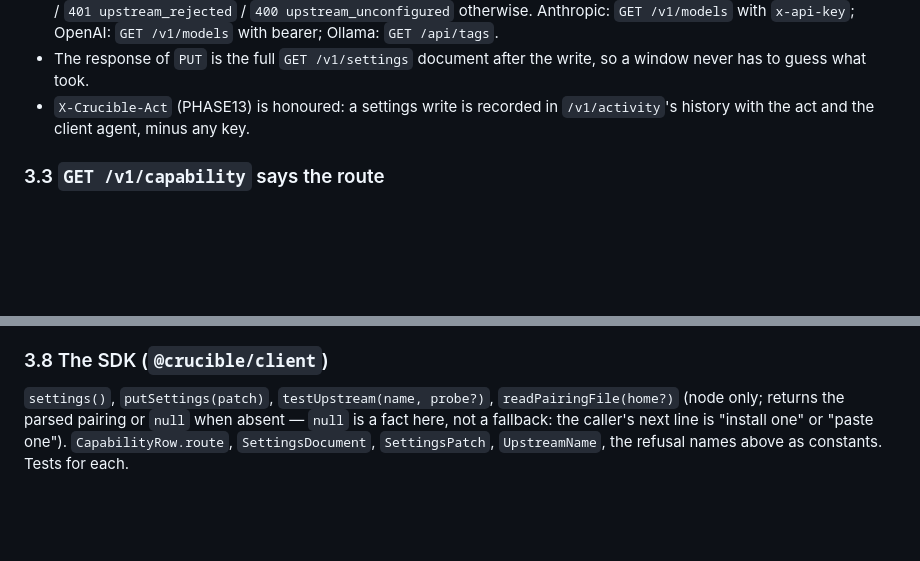
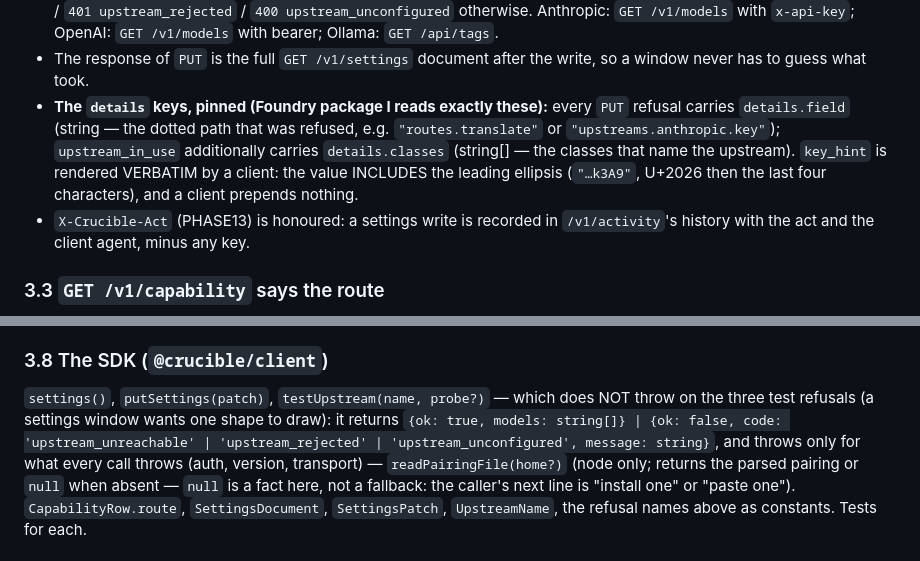
Before and after one commit to telltaleatheist/crucible, a Markdown page: docs/PHASE15-HOST.md, 2 parts joined by grey strips. Rendered like a GitHub page; blank space fills up the shorter version.

Commit message:
docs(phase15): 3.2 pins details.field / details.classes and the verbatim key_hint; 3.8 testUpstream() returns a result, never throws a refusal
Co-Authored-By: Claude Fable 5.1 <noreply@anthropic.com>
Claude-Session: https://claude.ai/code/session_016ixrqdkbAU5UvkyjavzQeQ

```diff
--- a/docs/PHASE15-HOST.md
+++ b/docs/PHASE15-HOST.md
@@ -178,6 +178,12 @@ Body is any subset of:
   OpenAI: `GET /v1/models` with bearer; Ollama: `GET /api/tags`.
 - The response of `PUT` is the full `GET /v1/settings` document after the write, so a window
   never has to guess what took.
+- **The `details` keys, pinned (Foundry package I reads exactly these):** every `PUT` refusal
+  carries `details.field` (string — the dotted path that was refused, e.g. `"routes.translate"`
+  or `"upstreams.anthropic.key"`); `upstream_in_use` additionally carries `details.classes`
+  (string[] — the classes that name the upstream). `key_hint` is rendered VERBATIM by a client:
+  the value INCLUDES the leading ellipsis (`"…k3A9"`, U+2026 then the last four characters), and
+  a client prepends nothing.
 - `X-Crucible-Act` (PHASE13) is honoured: a settings write is recorded in `/v1/activity`'s
   history with the act and the client agent, minus any key.
 
@@ -333,7 +339,11 @@ what 3.5 says.
 
 ### 3.8 The SDK (`@crucible/client`)
 
-`settings()`, `putSettings(patch)`, `testUpstream(name, probe?)`, `readPairingFile(home?)`
+`settings()`, `putSettings(patch)`, `testUpstream(name, probe?)` — which does NOT throw on the
+three test refusals (a settings window wants one shape to draw): it returns
+`{ok: true, models: string[]} | {ok: false, code: 'upstream_unreachable' | 'upstream_rejected' |
+'upstream_unconfigured', message: string}`, and throws only for what every call throws
+(auth, version, transport) — `readPairingFile(home?)`
 (node only; returns the parsed pairing or `null` when absent — `null` is a fact here, not a
 fallback: the caller's next line is "install one" or "paste one"). `CapabilityRow.route`,
 `SettingsDocument`, `SettingsPatch`, `UpstreamName`, the refusal names above as constants.
```
